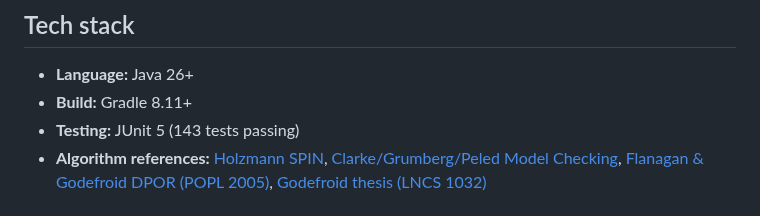
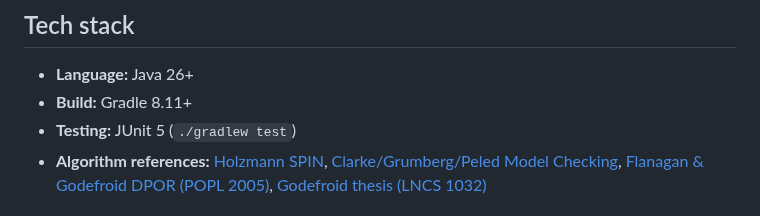
Before and after one commit to SamuelIVX/interleave, a Markdown page: README.md, the part around the change. Rendered like a GitHub page.

Commit message:
docs: drop the hardcoded test count from the README tech stack
CodeRabbit caught this as an out-of-range comment: README.md:128 claimed "143
tests passing", which was 210 stale. Restating it as 353 would only reset the
clock -- the count was already wrong once by 210, and CI is what actually
reports it, so the number has no informational value here. Point at the command
instead.

Co-authored-by: Claude <noreply@anthropic.com>

```diff
--- a/README.md
+++ b/README.md
@@ -125,7 +125,7 @@ Specs: [`docs/specs/active`](docs/specs/active)
 
 - **Language:** Java 26+
 - **Build:** Gradle 8.11+
-- **Testing:** JUnit 5 (143 tests passing)
+- **Testing:** JUnit 5 (`./gradlew test`)
 - **Algorithm references:** [Holzmann SPIN](https://spinroot.com/spin/Man/README.html), [Clarke/Grumberg/Peled Model Checking](https://mitpress.mit.edu/9780262032701/model-checking/), [Flanagan & Godefroid DPOR (POPL 2005)](https://dl.acm.org/doi/10.1145/1047659.1047676), [Godefroid thesis (LNCS 1032)](https://link.springer.com/book/10.1007/BFb0055379)
 
 ## Bitstate Mode
```
